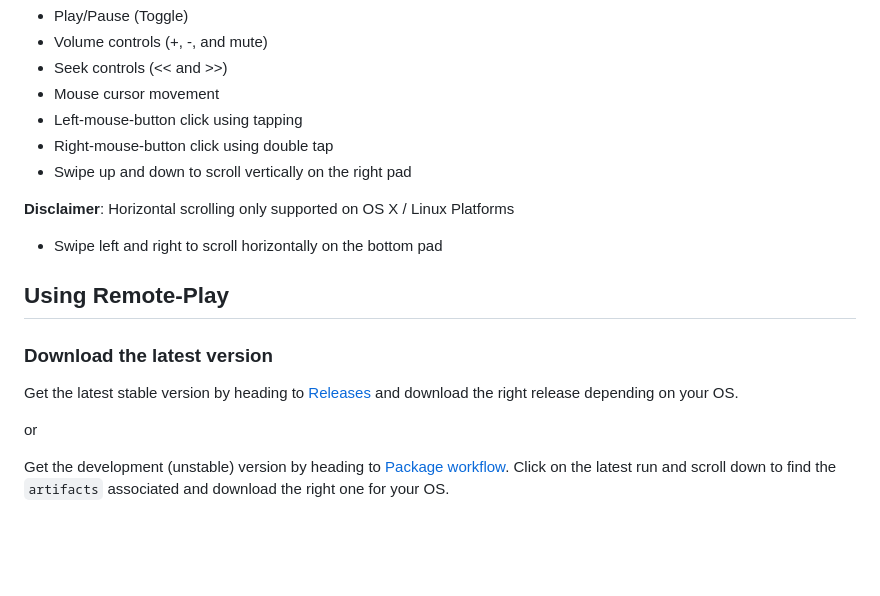
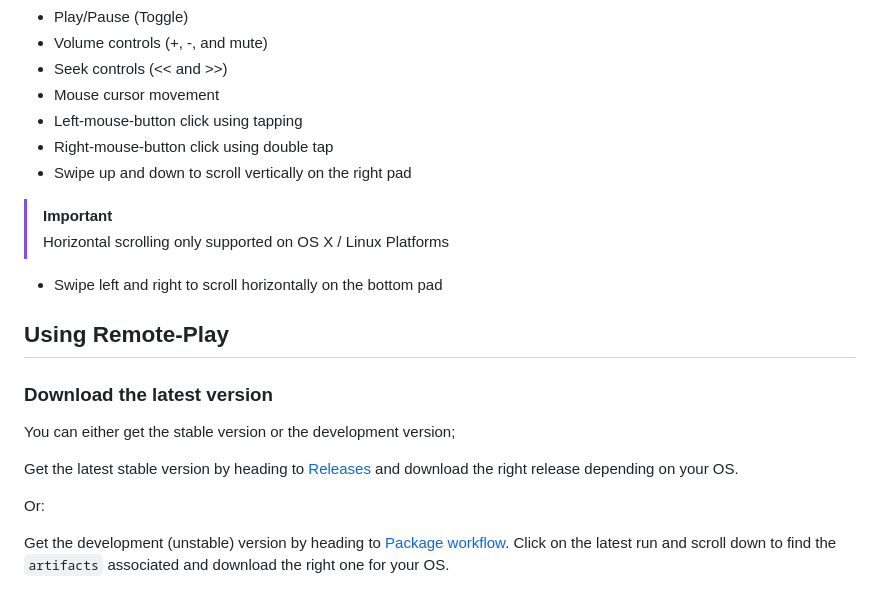
Before and after one commit to shubham1172/remote-play, a Markdown page: README.md, the part around the change. GitHub-like rendering; blank space fills up the shorter version.

Commit message:
Added Important element

```diff
--- a/README.md
+++ b/README.md
@@ -16,17 +16,20 @@ The following actions are supported:
 - Right-mouse-button click using double tap
 - Swipe up and down to scroll vertically on the right pad
 
-**Disclaimer**: Horizontal scrolling only supported on OS X / Linux Platforms
+> [!IMPORTANT]
+> Horizontal scrolling only supported on OS X / Linux Platforms
+
 
 - Swipe left and right to scroll horizontally on the bottom pad
 
 ## Using Remote-Play
 
 ### Download the latest version
+You can either get the stable version or the development version;
 
 Get the latest stable version by heading to [Releases](https://github.com/shubham1172/remote-play/releases) and download the right release depending on your OS.
 
-or
+Or:
 
 Get the development (unstable) version by heading to [Package workflow](https://github.com/shubham1172/remote-play/actions/workflows/package.yml). Click on the latest run and scroll down to find the `artifacts` associated and download the right one for your OS.
 
```
